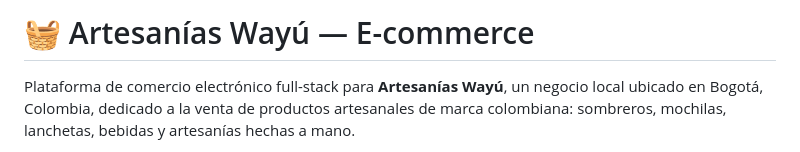
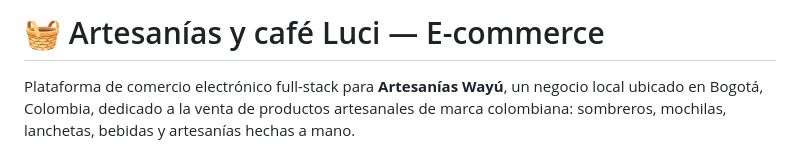
Before and after one commit to KitsuXSTL/E-commerce_ArtesaniasWayu, a Markdown page: README.md, the part around the change. GitHub-like rendering.

Commit message:
Rename project to 'Artesanías y café Luci'
Updated the project name and description in the README.

```diff
--- a/README.md
+++ b/README.md
@@ -1,4 +1,4 @@
-# 🧺 Artesanías Wayú — E-commerce
+# 🧺 Artesanías y café Luci — E-commerce
 
 Plataforma de comercio electrónico full-stack para **Artesanías Wayú**, un negocio local
 ubicado en Bogotá, Colombia, dedicado a la venta de productos artesanales de marca colombiana:
```
